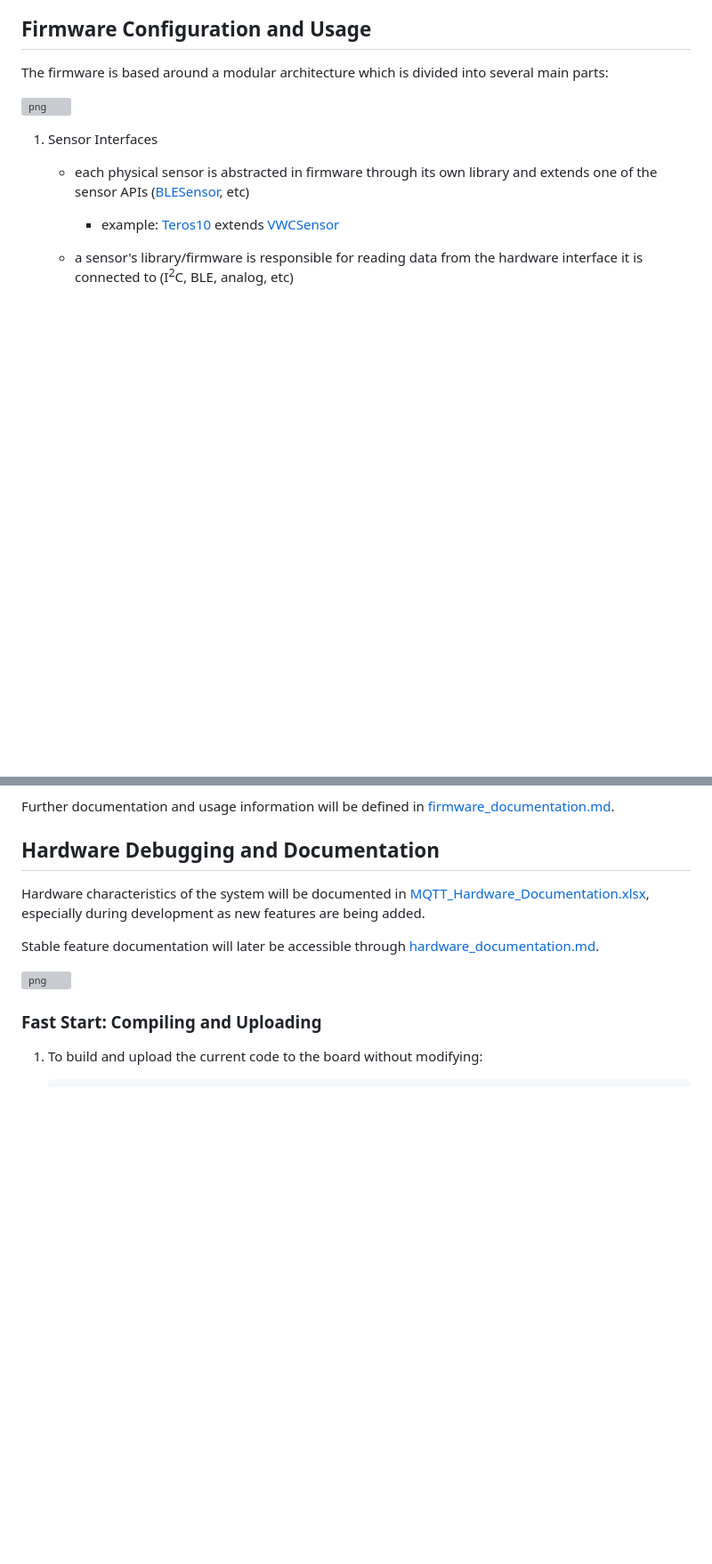
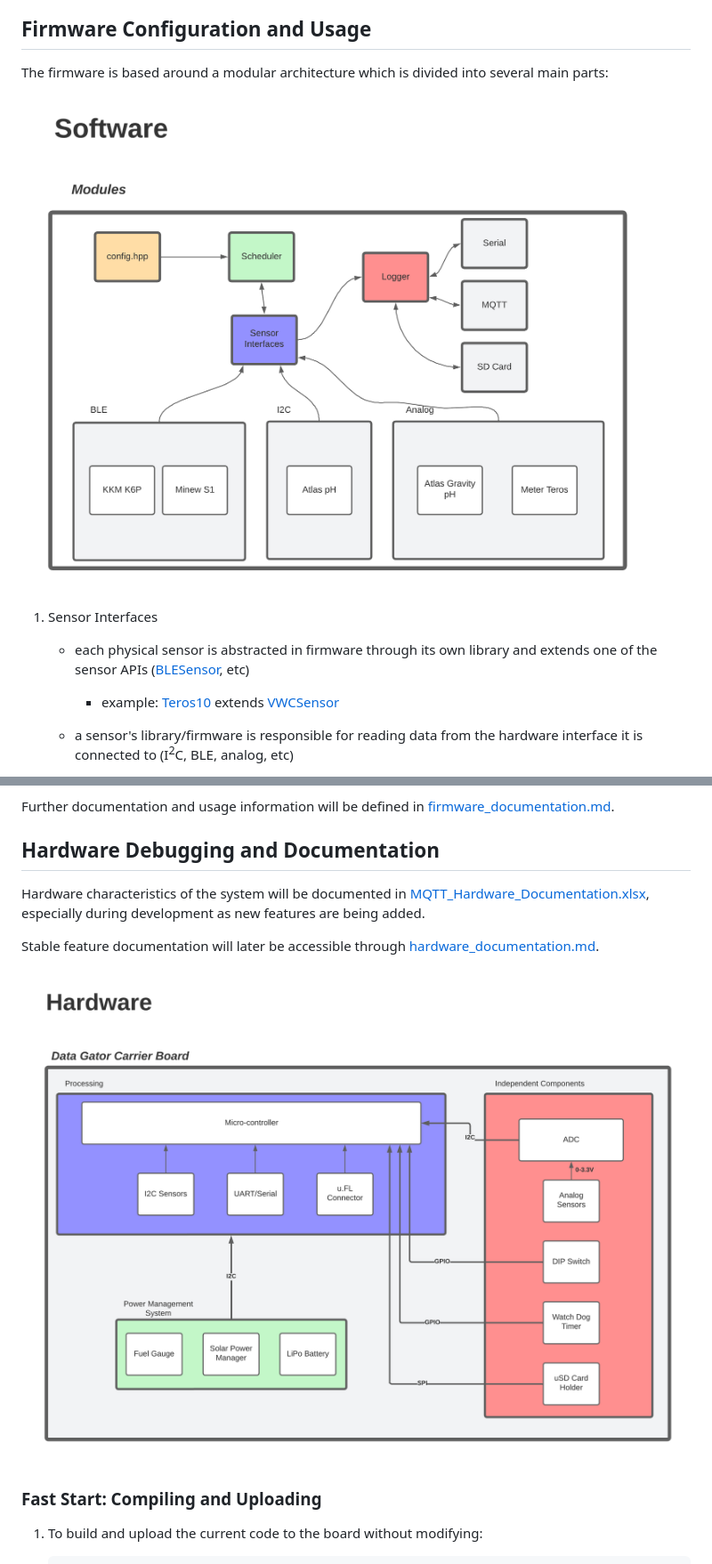
Before and after one commit to Data-Gator/data-gator, a Markdown page: README.md, 2 parts joined by grey strips. Shown: that part at 89% size. Rendered like a GitHub page; blank space fills up the shorter version; grey boxes are pictures that could not be loaded.

Commit message:
fixed image paths

```diff
--- a/README.md
+++ b/README.md
@@ -41,7 +41,7 @@ Hardware documentation in [github pages](https://data-gator.github.io/Hardware).
 ## Firmware Configuration and Usage
 The firmware is based around a modular architecture which is divided into several main parts:
 
-![png](images/firmware_chart.png)
+![png](documentation/images/firmware_chart.png)
 
 1. Sensor Interfaces
     * each physical sensor is abstracted in firmware through its own library and extends one of the sensor APIs ([BLESensor](https://data-gator.github.io/doxygen_firmware_docs/classBLESensor.html), etc)
@@ -70,7 +70,7 @@ Hardware characteristics of the system will be documented in [MQTT_Hardware_Docu
 
 Stable feature documentation will later be accessible through [hardware_documentation.md](hardware_documentation.md).
 
-![png](images/hardware_flow_chart.png)
+![png](documentation/images/hardware_flow_chart.png)
 
 
 ### Fast Start: Compiling and Uploading
```
